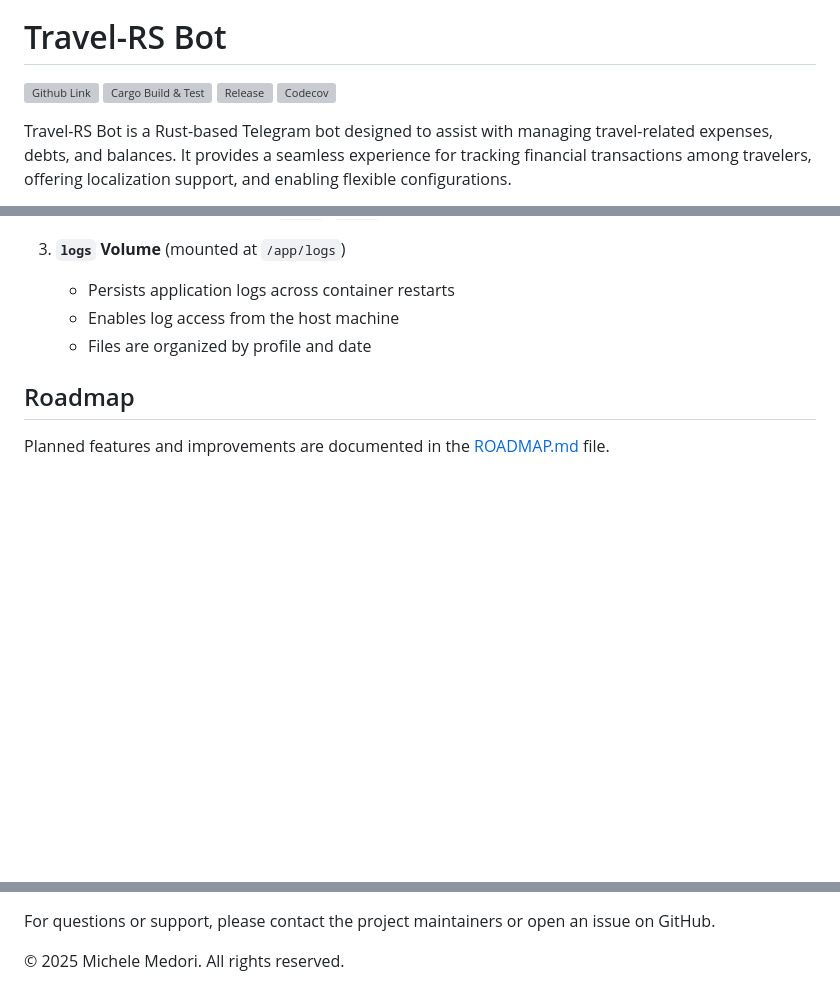
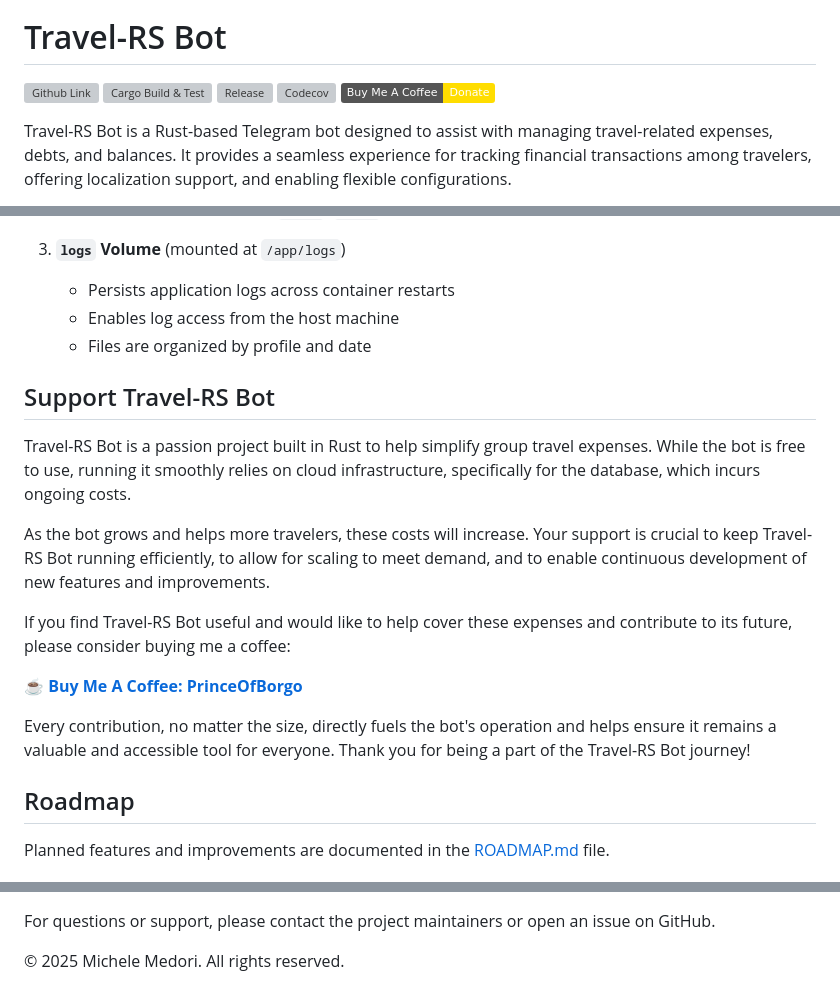
Before and after one commit to PrinceOfBorgo/travel-rs, a Markdown page: README.md, 3 parts joined by grey strips. GitHub-like rendering; badges without logos; blank space fills up the shorter version; grey boxes are pictures that could not be loaded.

```diff
--- a/README.md
+++ b/README.md
@@ -8,6 +8,7 @@
 [![Cargo Build & Test][build & test badge]][build & test link]
 [![Release][release badge]][release link]
 [![Codecov][codecov badge]][codecov link]
+[![Buy Me A Coffee][bmc badge]][bmc link]
 
 Travel-RS Bot is a Rust-based Telegram bot designed to assist with managing travel-related expenses, debts, and balances. It provides a seamless experience for tracking financial transactions among travelers, offering localization support, and enabling flexible configurations.
 
@@ -496,6 +497,18 @@ The container requires three volume mounts to function properly:
    - Enables log access from the host machine
    - Files are organized by profile and date
 
+## Support Travel-RS Bot
+
+Travel-RS Bot is a passion project built in Rust to help simplify group travel expenses. While the bot is free to use, running it smoothly relies on cloud infrastructure, specifically for the database, which incurs ongoing costs.
+
+As the bot grows and helps more travelers, these costs will increase. Your support is crucial to keep Travel-RS Bot running efficiently, to allow for scaling to meet demand, and to enable continuous development of new features and improvements.
+
+If you find Travel-RS Bot useful and would like to help cover these expenses and contribute to its future, please consider buying me a coffee:
+
+☕ [**Buy Me A Coffee: PrinceOfBorgo**](https://coff.ee/princeofborgo)
+
+Every contribution, no matter the size, directly fuels the bot's operation and helps ensure it remains a valuable and accessible tool for everyone. Thank you for being a part of the Travel-RS Bot journey!
+
 ## Roadmap
 
 Planned features and improvements are documented in the [ROADMAP.md](ROADMAP.md) file.
@@ -521,3 +534,6 @@ For questions or support, please contact the project maintainers or open an issu
 
 [codecov badge]: https://img.shields.io/codecov/c/github/PrinceOfBorgo/travel-rs?logo=codecov&logoColor=white
 [codecov link]: https://codecov.io/gh/PrinceOfBorgo/travel-rs
+
+[bmc badge]: https://img.shields.io/badge/Buy%20Me%20A%20Coffee-Donate-FFDD00?logo=buymeacoffee&logoColor=white
+[bmc link]: https://coff.ee/princeofborgo
```
